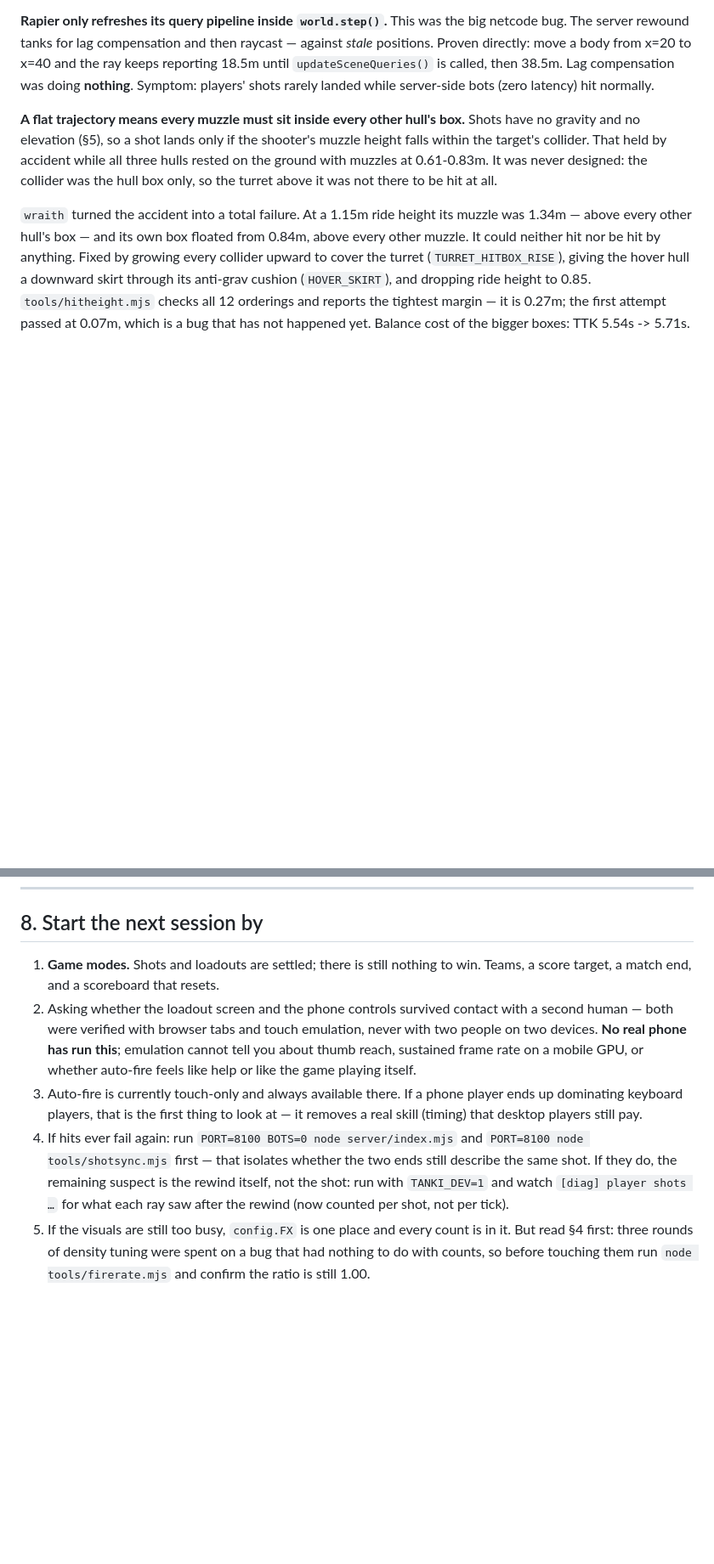
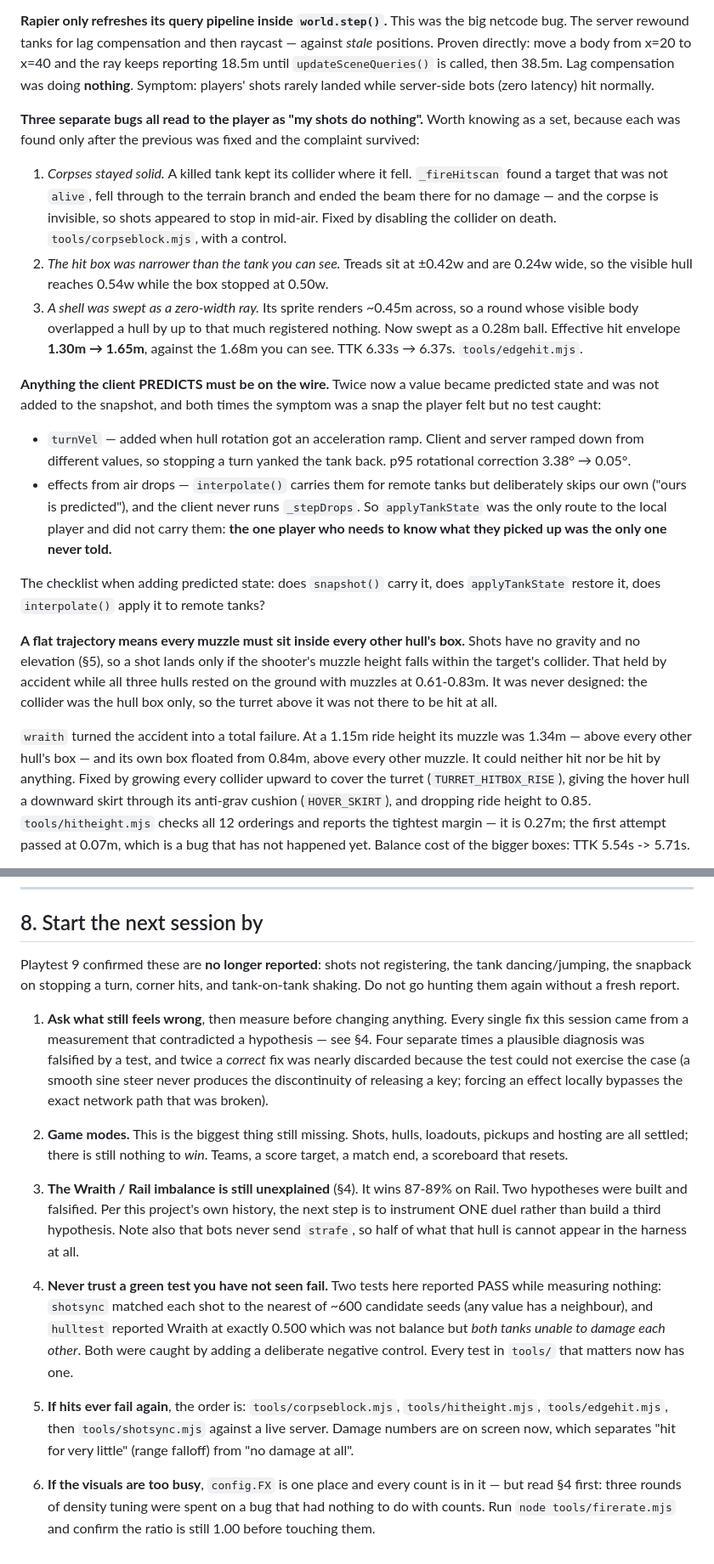
Before and after one commit to fdj9yfdn5b-beep/Tanki, a Markdown page: HANDOFF.md, 2 parts joined by grey strips. Shown at 85% size. Rendered like a GitHub page; blank space fills up the shorter version.

Commit message:
Handoff: deployment, the three no-damage bugs, predicted-state checklist
Co-Authored-By: Claude Opus 5 <noreply@anthropic.com>

```diff
--- a/HANDOFF.md
+++ b/HANDOFF.md
@@ -200,6 +238,39 @@ against *stale* positions. Proven directly: move a body from x=20 to x=40 and th
 ray keeps reporting 18.5m until `updateSceneQueries()` is called, then 38.5m. Lag
 compensation was doing **nothing**. Symptom: players' shots rarely landed while
 server-side bots (zero latency) hit normally.
+
+**Three separate bugs all read to the player as "my shots do nothing".** Worth
+knowing as a set, because each was found only after the previous was fixed and
+the complaint survived:
+
+1. *Corpses stayed solid.* A killed tank kept its collider where it fell.
+   `_fireHitscan` found a target that was not `alive`, fell through to the
+   terrain branch and ended the beam there for no damage — and the corpse is
+   invisible, so shots appeared to stop in mid-air. Fixed by disabling the
+   collider on death. `tools/corpseblock.mjs`, with a control.
+2. *The hit box was narrower than the tank you can see.* Treads sit at ±0.42w
+   and are 0.24w wide, so the visible hull reaches 0.54w while the box stopped
+   at 0.50w.
+3. *A shell was swept as a zero-width ray.* Its sprite renders ~0.45m across, so
+   a round whose visible body overlapped a hull by up to that much registered
+   nothing. Now swept as a 0.28m ball. Effective hit envelope **1.30m → 1.65m**,
+   against the 1.68m you can see. TTK 6.33s → 6.37s. `tools/edgehit.mjs`.
+
+**Anything the client PREDICTS must be on the wire.** Twice now a value became
+predicted state and was not added to the snapshot, and both times the symptom
+was a snap the player felt but no test caught:
+
+- `turnVel` — added when hull rotation got an acceleration ramp. Client and
+  server ramped down from different values, so stopping a turn yanked the tank
+  back. p95 rotational correction 3.38° → 0.05°.
+- effects from air drops — `interpolate()` carries them for remote tanks but
+  deliberately skips our own ("ours is predicted"), and the client never runs
+  `_stepDrops`. So `applyTankState` was the only route to the local player and
+  did not carry them: **the one player who needs to know what they picked up was
+  the only one never told.**
+
+The checklist when adding predicted state: does `snapshot()` carry it, does
+`applyTankState` restore it, does `interpolate()` apply it to remote tanks?
 
 **A flat trajectory means every muzzle must sit inside every other hull's box.**
 Shots have no gravity and no elevation (§5), so a shot lands only if the
@@ -729,23 +808,41 @@ and the seeding fix in §4 is defeated. The client bundle alone only needs
 
 ## 8. Start the next session by
 
-1. **Game modes.** Shots and loadouts are settled; there is still nothing to
-   win. Teams, a score target, a match end, and a scoreboard that resets.
-2. Asking whether the loadout screen and the phone controls survived contact
-   with a second human — both were verified with browser tabs and touch
-   emulation, never with two people on two devices. **No real phone has run
-   this**; emulation cannot tell you about thumb reach, sustained frame rate on
-   a mobile GPU, or whether auto-fire feels like help or like the game playing
-   itself.
-3. Auto-fire is currently touch-only and always available there. If a phone
-   player ends up dominating keyboard players, that is the first thing to look
-   at — it removes a real skill (timing) that desktop players still pay.
-4. If hits ever fail again: run `PORT=8100 BOTS=0 node server/index.mjs` and
-   `PORT=8100 node tools/shotsync.mjs` first — that isolates whether the two ends
-   still describe the same shot. If they do, the remaining suspect is the rewind
-   itself, not the shot: run with `TANKI_DEV=1` and watch `[diag] player shots …`
-   for what each ray saw after the rewind (now counted per shot, not per tick).
-5. If the visuals are still too busy, `config.FX` is one place and every count
-   is in it. But read §4 first: three rounds of density tuning were spent on a
-   bug that had nothing to do with counts, so before touching them run
-   `node tools/firerate.mjs` and confirm the ratio is still 1.00.
+Playtest 9 confirmed these are **no longer reported**: shots not registering,
+the tank dancing/jumping, the snapback on stopping a turn, corner hits, and
+tank-on-tank shaking. Do not go hunting them again without a fresh report.
+
+1. **Ask what still feels wrong**, then measure before changing anything. Every
+   single fix this session came from a measurement that contradicted a
+   hypothesis — see §4. Four separate times a plausible diagnosis was falsified
+   by a test, and twice a *correct* fix was nearly discarded because the test
+   could not exercise the case (a smooth sine steer never produces the
+   discontinuity of releasing a key; forcing an effect locally bypasses the
+   exact network path that was broken).
+
+2. **Game modes.** This is the biggest thing still missing. Shots, hulls,
+   loadouts, pickups and hosting are all settled; there is still nothing to
+   *win*. Teams, a score target, a match end, a scoreboard that resets.
+
+3. **The Wraith / Rail imbalance is still unexplained** (§4). It wins 87-89% on
+   Rail. Two hypotheses were built and falsified. Per this project's own
+   history, the next step is to instrument ONE duel rather than build a third
+   hypothesis. Note also that bots never send `strafe`, so half of what that
+   hull is cannot appear in the harness at all.
+
+4. **Never trust a green test you have not seen fail.** Two tests here reported
+   PASS while measuring nothing: `shotsync` matched each shot to the nearest of
+   ~600 candidate seeds (any value has a neighbour), and `hulltest` reported
+   Wraith at exactly 0.500 which was not balance but *both tanks unable to
+   damage each other*. Both were caught by adding a deliberate negative control.
+   Every test in `tools/` that matters now has one.
+
+5. **If hits ever fail again**, the order is: `tools/corpseblock.mjs`,
+   `tools/hitheight.mjs`, `tools/edgehit.mjs`, then `tools/shotsync.mjs`
+   against a live server. Damage numbers are on screen now, which separates
+   "hit for very little" (range falloff) from "no damage at all".
+
+6. **If the visuals are too busy**, `config.FX` is one place and every count is
+   in it — but read §4 first: three rounds of density tuning were spent on a bug
+   that had nothing to do with counts. Run `node tools/firerate.mjs` and confirm
+   the ratio is still 1.00 before touching them.
```
Also changed, not shown: other parts of HANDOFF.md (+48 -2 lines).
